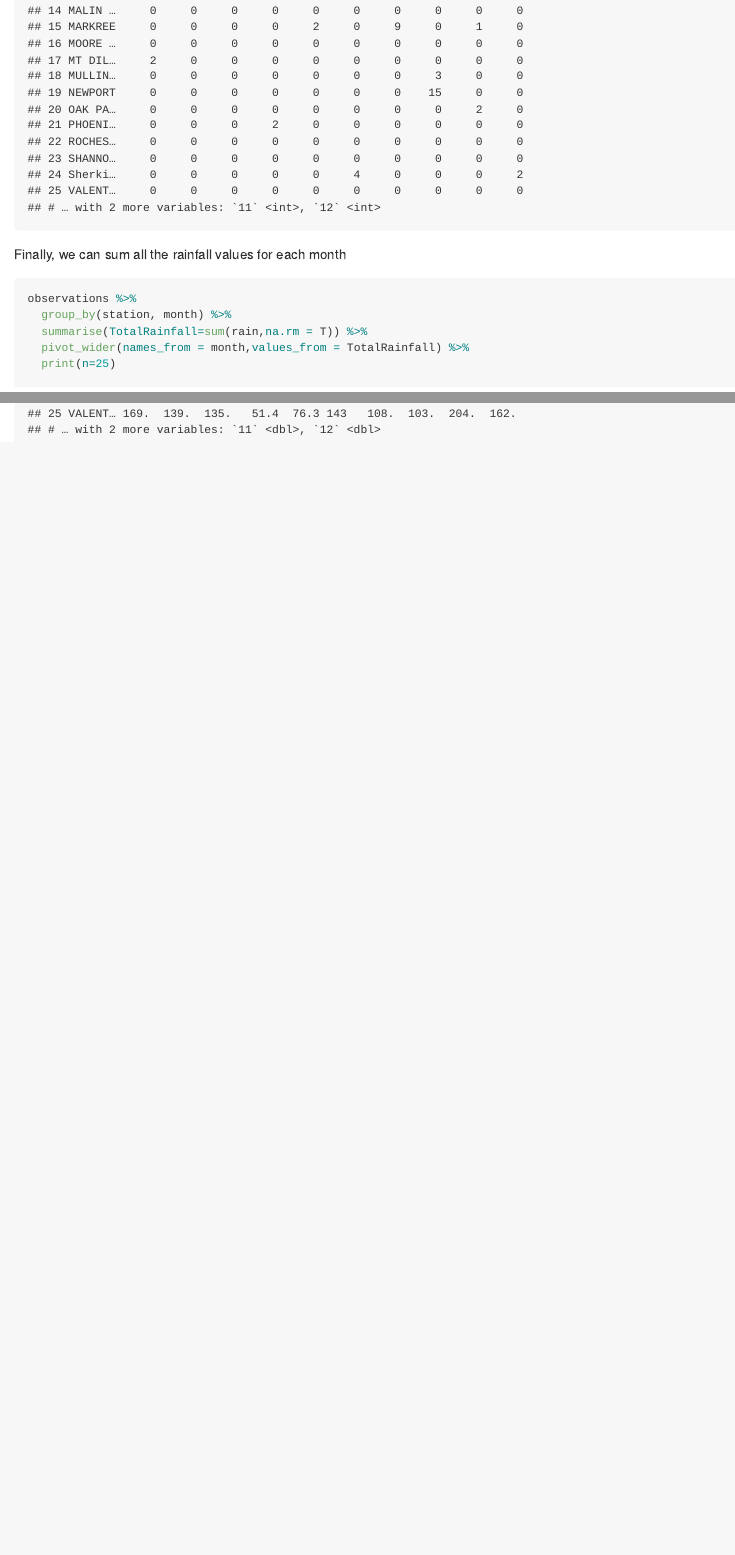
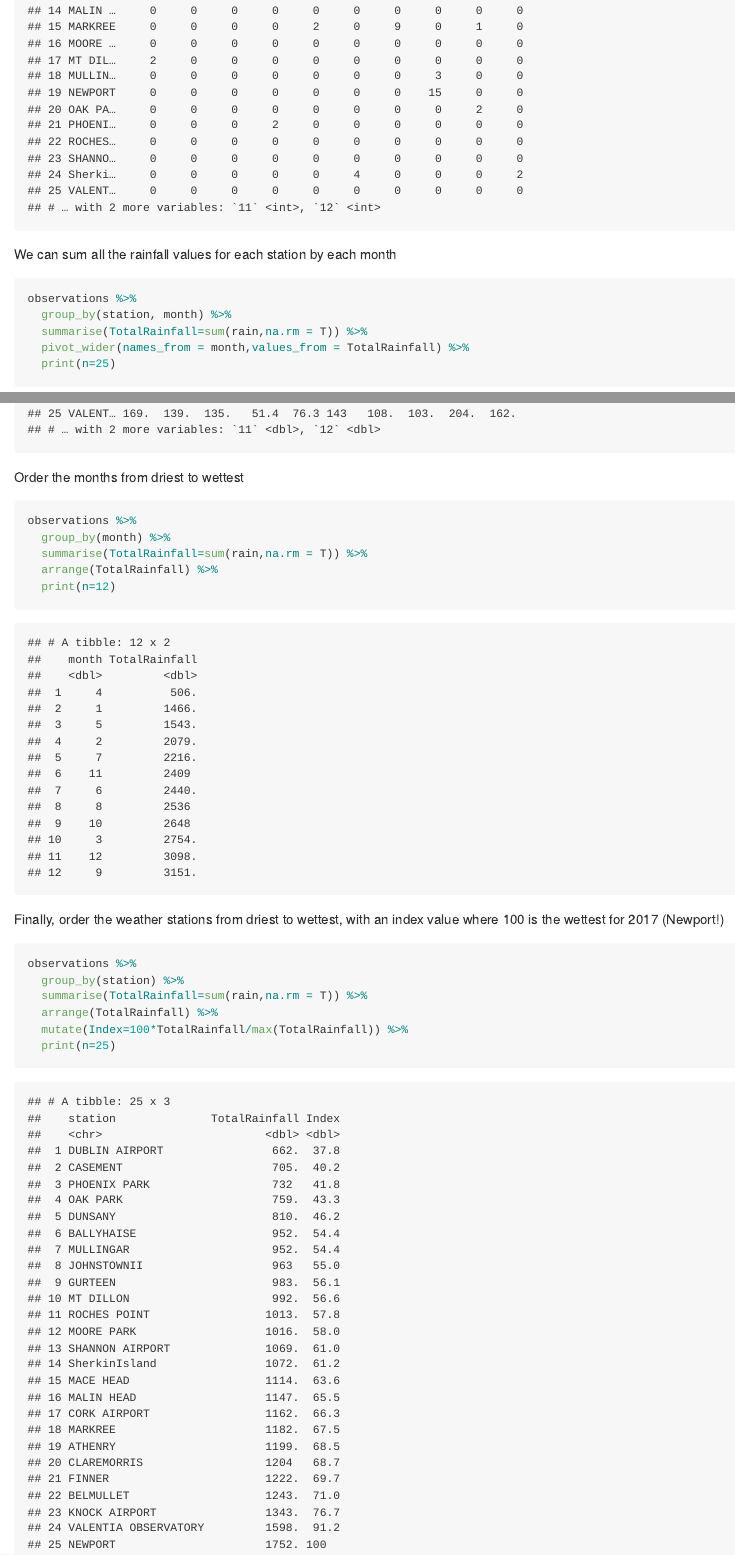
Before and after one commit to JimDuggan/aimsir17, an R Markdown document (data-raw/Examples/03 Rainfall Summary/README.Rmd): the page in a window 1100 px wide, from 2100 px down, and a second part further down, joined at a grey line. The pictures show the output file data-raw/Examples/03 Rainfall Summary/README.md that the author committed with the source, drawn offline in the style of GitHub.

Commit message:
Update summary

````diff
--- a/data-raw/Examples/03 Rainfall Summary/README.Rmd
+++ b/data-raw/Examples/03 Rainfall Summary/README.Rmd
@@ -39,7 +39,7 @@ observations %>%
   print(n=25)
 ```
 
-Finally, we can sum all the rainfall values for each month
+We can sum all the rainfall values for each station by each month
 ```{r,echo=T}
 observations %>%
   group_by(station, month) %>%
@@ -47,3 +47,22 @@ observations %>%
   pivot_wider(names_from = month,values_from = TotalRainfall) %>%
   print(n=25)
 ```
+
+Order the months from driest to wettest
+```{r,echo=T}
+observations %>%
+  group_by(month) %>%
+  summarise(TotalRainfall=sum(rain,na.rm = T)) %>%
+  arrange(TotalRainfall) %>%
+  print(n=12)
+```
+
+Finally, order the weather stations  from driest to wettest, with an index value where 100 is the wettest for 2017 (Newport!)
+```{r,echo=T}
+observations %>%
+  group_by(station) %>%
+  summarise(TotalRainfall=sum(rain,na.rm = T)) %>%
+  arrange(TotalRainfall) %>%
+  mutate(Index=100*TotalRainfall/max(TotalRainfall)) %>%
+  print(n=25)
+```
````
Also changed, not shown: README.md, data-raw/Examples/03 Rainfall Summary/README.md.
